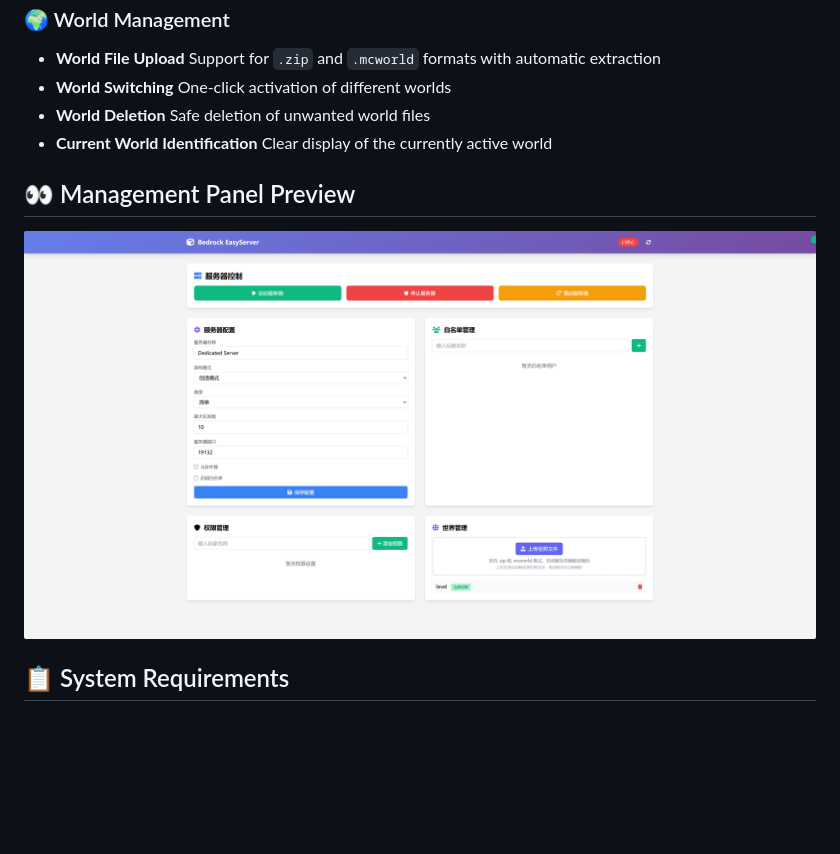
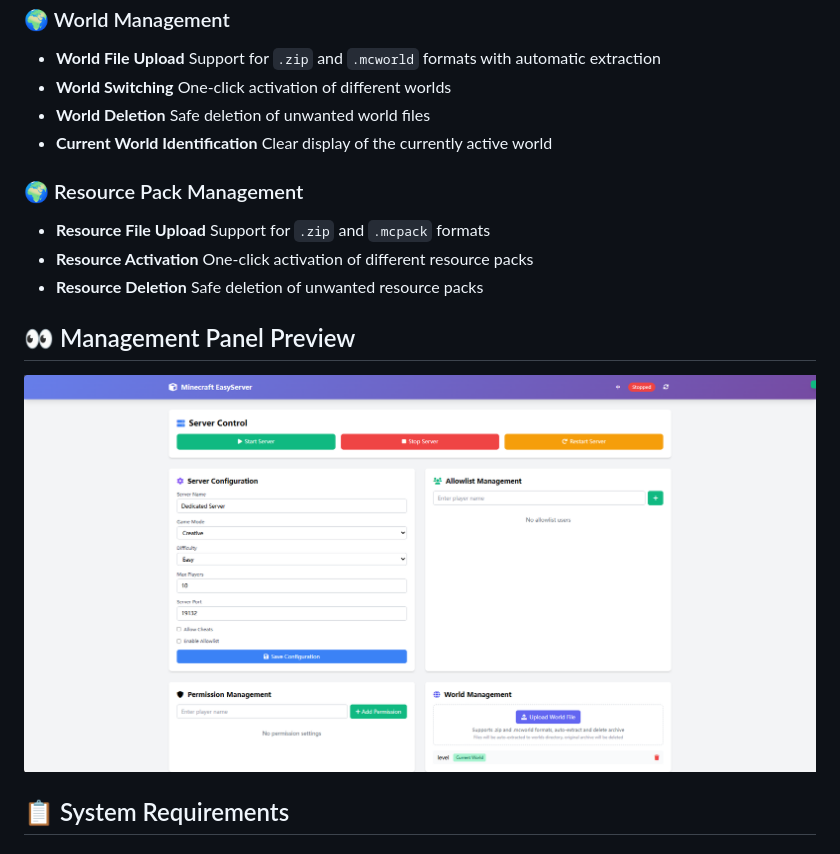
Before and after one commit to ckfanzhe/minecraft-easyserver, a Markdown page: readme.md, the part around the change. Drawn GitHub-style; pictures changed too: docs/resources/screenshot-en.png (added), docs/resources/screenshot.png; blank space fills up the shorter version.

Commit message:
update screenshot img

```diff
--- a/readme.md
+++ b/readme.md
@@ -47,8 +47,13 @@ A **lightweight** Minecraft server web management panel with modern UI and compr
 - **World Deletion** Safe deletion of unwanted world files
 - **Current World Identification** Clear display of the currently active world
 
+### 🌍 Resource Pack Management
+- **Resource File Upload** Support for `.zip` and `.mcpack` formats
+- **Resource Activation** One-click activation of different resource packs
+- **Resource Deletion** Safe deletion of unwanted resource packs
+
 ## 👀 Management Panel Preview
-![Management Panel Preview](docs/resources/screenshot.png)
+![Management Panel Preview](docs/resources/screenshot-en.png)
 
 ## 📋 System Requirements
 
```
Also changed, not shown: docs/README_CN.md (+5 -0 lines).
